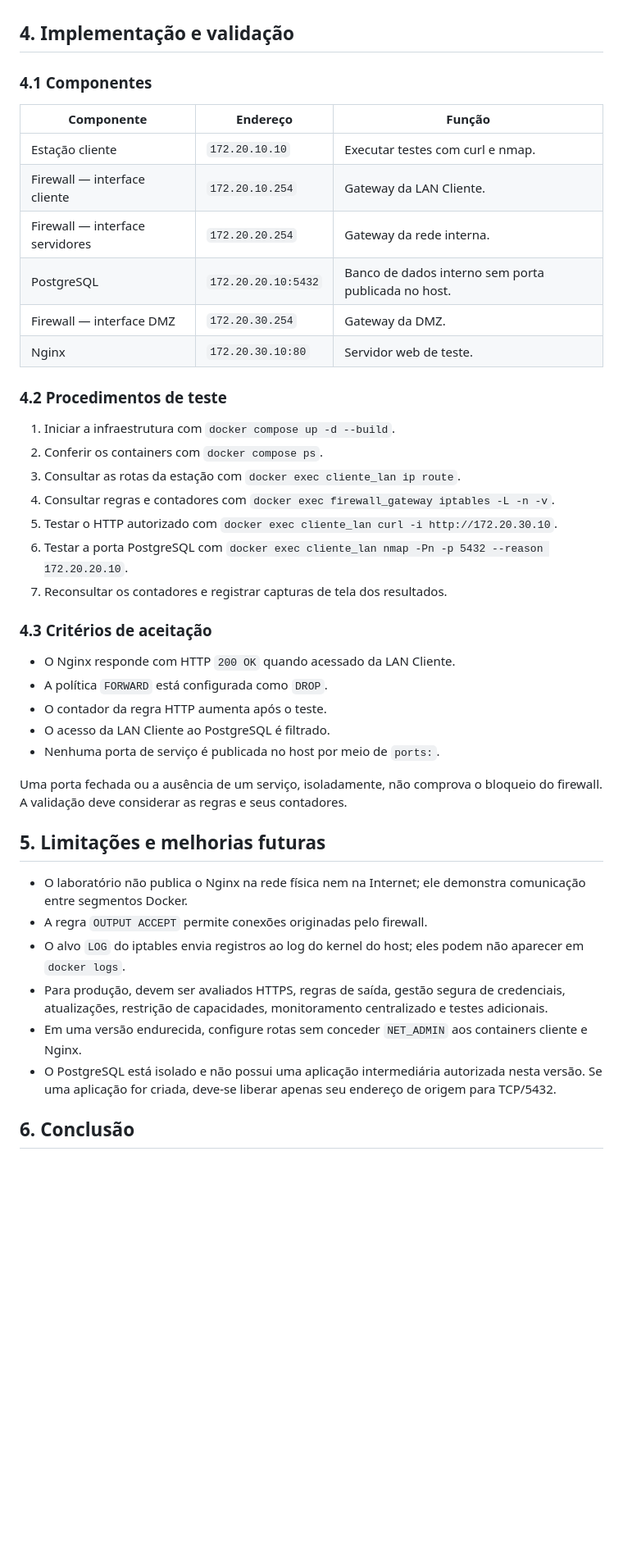
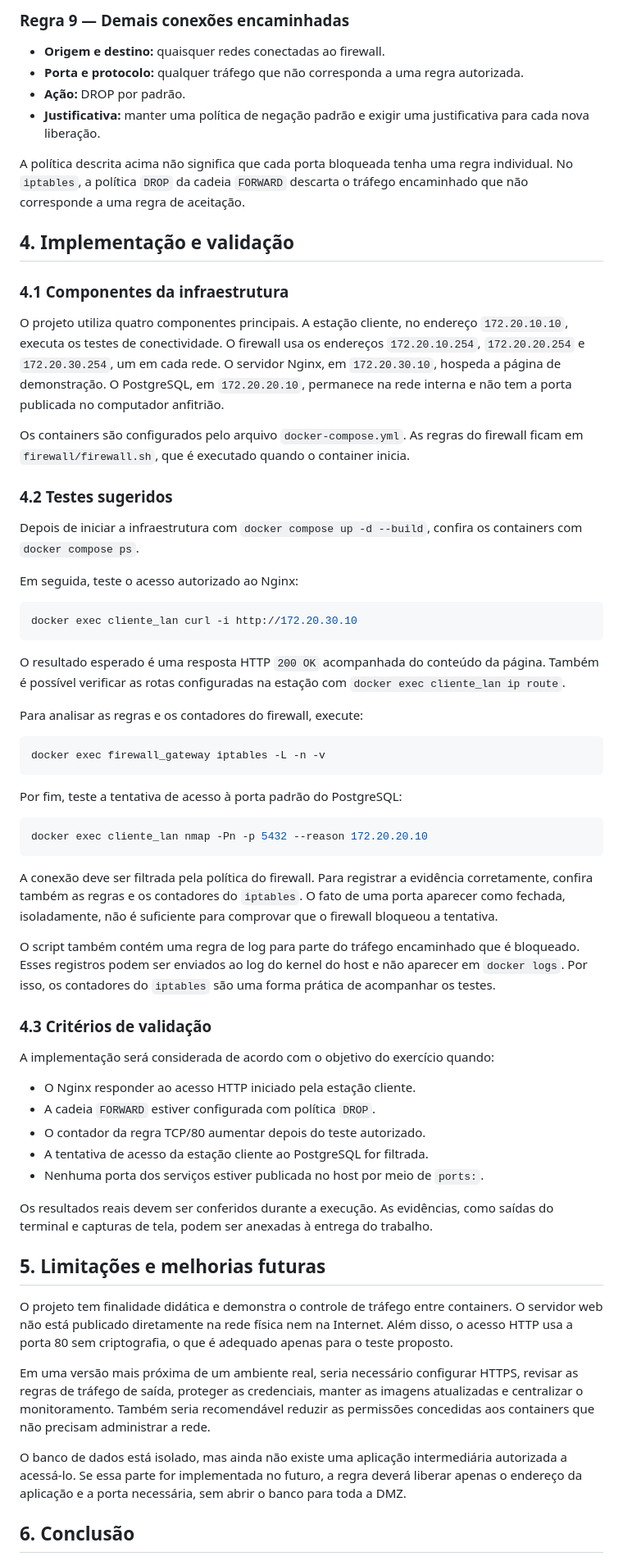
Before and after one commit to samuelkpaiva/Trabalho_Parcial_SI, a Markdown page: RELATORIO.md, the part around one of its changes. Shown at 82% size. Drawn GitHub-style; blank space fills up the shorter version.

````diff
--- a/RELATORIO.md
+++ b/RELATORIO.md
@@ -80,45 +120,67 @@ A tabela apresenta a política do laboratório. As regras explicitamente impleme
+### Regra 9 — Demais conexões encaminhadas
+
+- **Origem e destino:** quaisquer redes conectadas ao firewall.
+- **Porta e protocolo:** qualquer tráfego que não corresponda a uma regra autorizada.
+- **Ação:** DROP por padrão.
+- **Justificativa:** manter uma política de negação padrão e exigir uma justificativa para cada nova liberação.
+
+A política descrita acima não significa que cada porta bloqueada tenha uma regra individual. No `iptables`, a política `DROP` da cadeia `FORWARD` descarta o tráfego encaminhado que não corresponde a uma regra de aceitação.
 
 ## 4. Implementação e validação
 
-### 4.1 Componentes
+### 4.1 Componentes da infraestrutura
 
-| Componente | Endereço | Função |
-|---|---|---|
-| Estação cliente | `172.20.10.10` | Executar testes com curl e nmap. |
-| Firewall — interface cliente | `172.20.10.254` | Gateway da LAN Cliente. |
-| Firewall — interface servidores | `172.20.20.254` | Gateway da rede interna. |
-| PostgreSQL | `172.20.20.10:5432` | Banco de dados interno sem porta publicada no host. |
-| Firewall — interface DMZ | `172.20.30.254` | Gateway da DMZ. |
-| Nginx | `172.20.30.10:80` | Servidor web de teste. |
+O projeto utiliza quatro componentes principais. A estação cliente, no endereço `172.20.10.10`, executa os testes de conectividade. O firewall usa os endereços `172.20.10.254`, `172.20.20.254` e `172.20.30.254`, um em cada rede. O servidor Nginx, em `172.20.30.10`, hospeda a página de demonstração. O PostgreSQL, em `172.20.20.10`, permanece na rede interna e não tem a porta publicada no computador anfitrião.
 
-### 4.2 Procedimentos de teste
+Os containers são configurados pelo arquivo `docker-compose.yml`. As regras do firewall ficam em `firewall/firewall.sh`, que é executado quando o container inicia.
 
-1. Iniciar a infraestrutura com `docker compose up -d --build`.
-2. Conferir os containers com `docker compose ps`.
-3. Consultar as rotas da estação com `docker exec cliente_lan ip route`.
-4. Consultar regras e contadores com `docker exec firewall_gateway iptables -L -n -v`.
-5. Testar o HTTP autorizado com `docker exec cliente_lan curl -i http://172.20.30.10`.
-6. Testar a porta PostgreSQL com `docker exec cliente_lan nmap -Pn -p 5432 --reason 172.20.20.10`.
-7. Reconsultar os contadores e registrar capturas de tela dos resultados.
+### 4.2 Testes sugeridos
 
-### 4.3 Critérios de aceitação
+Depois de iniciar a infraestrutura com `docker compose up -d --build`, confira os containers com `docker compose ps`.
 
-- O Nginx responde com HTTP `200 OK` quando acessado da LAN Cliente.
-- A política `FORWARD` está configurada como `DROP`.
-- O contador da regra HTTP aumenta após o teste.
-- O acesso da LAN Cliente ao PostgreSQL é filtrado.
-- Nenhuma porta de serviço é publicada no host por meio de `ports:`.
+Em seguida, teste o acesso autorizado ao Nginx:
 
-Uma porta fechada ou a ausência de um serviço, isoladamente, não comprova o bloqueio do firewall. A validação deve considerar as regras e seus contadores.
+```bash
+docker exec cliente_lan curl -i http://172.20.30.10
+```
+
+O resultado esperado é uma resposta HTTP `200 OK` acompanhada do conteúdo da página. Também é possível verificar as rotas configuradas na estação com `docker exec cliente_lan ip route`.
+
+Para analisar as regras e os contadores do firewall, execute:
+
+```bash
+docker exec firewall_gateway iptables -L -n -v
+```
+
+Por fim, teste a tentativa de acesso à porta padrão do PostgreSQL:
+
+```bash
+docker exec cliente_lan nmap -Pn -p 5432 --reason 172.20.20.10
+```
+
+A conexão deve ser filtrada pela política do firewall. Para registrar a evidência corretamente, confira também as regras e os contadores do `iptables`. O fato de uma porta aparecer como fechada, isoladamente, não é suficiente para comprovar que o firewall bloqueou a tentativa.
+
+O script também contém uma regra de log para parte do tráfego encaminhado que é bloqueado. Esses registros podem ser enviados ao log do kernel do host e não aparecer em `docker logs`. Por isso, os contadores do `iptables` são uma forma prática de acompanhar os testes.
+
+### 4.3 Critérios de validação
+
+A implementação será considerada de acordo com o objetivo do exercício quando:
+
+- O Nginx responder ao acesso HTTP iniciado pela estação cliente.
+- A cadeia `FORWARD` estiver configurada com política `DROP`.
+- O contador da regra TCP/80 aumentar depois do teste autorizado.
+- A tentativa de acesso da estação cliente ao PostgreSQL for filtrada.
+- Nenhuma porta dos serviços estiver publicada no host por meio de `ports:`.
+
+Os resultados reais devem ser conferidos durante a execução. As evidências, como saídas do terminal e capturas de tela, podem ser anexadas à entrega do trabalho.
 
 ## 5. Limitações e melhorias futuras
 
-- O laboratório não publica o Nginx na rede física nem na Internet; ele demonstra comunicação entre segmentos Docker.
-- A regra `OUTPUT ACCEPT` permite conexões originadas pelo firewall.
-- O alvo `LOG` do iptables envia registros ao log do kernel do host; eles podem não aparecer em `docker logs`.
-- Para produção, devem ser avaliados HTTPS, regras de saída, gestão segura de credenciais, atualizações, restrição de capacidades, monitoramento centralizado e testes adicionais.
-- Em uma versão endurecida, configure rotas sem conceder `NET_ADMIN` aos containers cliente e Nginx.
-- O PostgreSQL está isolado e não possui uma aplicação intermediária autorizada nesta versão. Se uma aplicação for criada, deve-se liberar apenas seu endereço de origem para TCP/5432.
+O projeto tem finalidade didática e demonstra o controle de tráfego entre containers. O servidor web não está publicado diretamente na rede física nem na Internet. Além disso, o acesso HTTP usa a porta 80 sem criptografia, o que é adequado apenas para o teste proposto.
+
+Em uma versão mais próxima de um ambiente real, seria necessário configurar HTTPS, revisar as regras de tráfego de saída, proteger as credenciais, manter as imagens atualizadas e centralizar o monitoramento. Também seria recomendável reduzir as permissões concedidas aos containers que não precisam administrar a rede.
+
+O banco de dados está isolado, mas ainda não existe uma aplicação intermediária autorizada a acessá-lo. Se essa parte for implementada no futuro, a regra deverá liberar apenas o endereço da aplicação e a porta necessária, sem abrir o banco para toda a DMZ.
 
 ## 6. Conclusão
 
````
Also changed, not shown: other parts of RELATORIO.md (+95 -55 lines).
